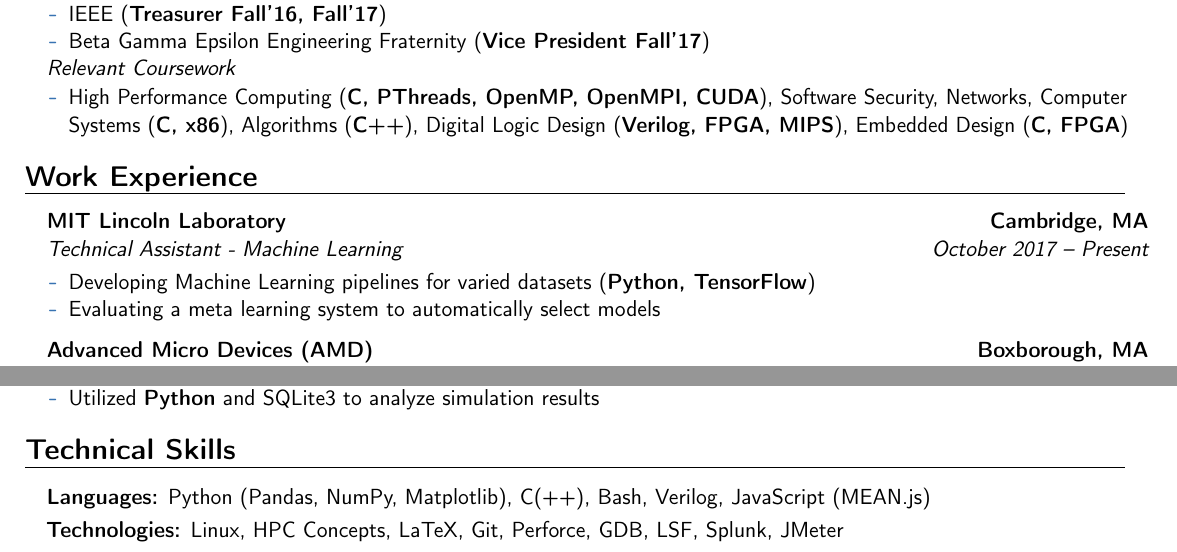
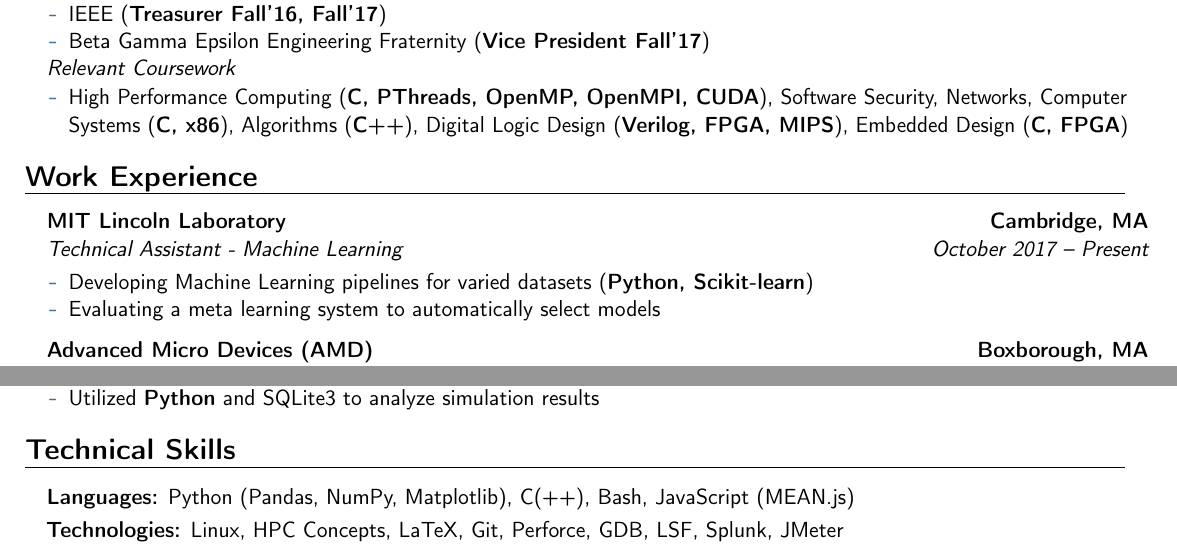
Before and after one commit to spencerhance/resume, a LaTeX CV (SH_Resume.tex): two parts of the page, joined at a grey line, cut so that both start at the same text. Compiled offline with pdfLaTeX.

Commit message:
Updated languages

```diff
--- a/SH_Resume.tex
+++ b/SH_Resume.tex
@@ -145,7 +145,7 @@ University}{Boston, MA}{\textit{\textbf{Computer Engineering}}}{}}
 \item[] {\cventry{October 2017 -- Present}{Technical Assistant - Machine Learning}
 {MIT Lincoln Laboratory}{Cambridge, MA}{}{\vspace{1pt}}
 \vspace{-8pt}	\begin{itemize}
-	 \item Developing Machine Learning pipelines for varied datasets (\textbf{Python, TensorFlow})
+	 \item Developing Machine Learning pipelines for varied datasets (\textbf{Python, Scikit-learn})
 	 \item Evaluating a meta learning system to automatically select models
 	\end{itemize}
 }
@@ -229,7 +229,7 @@ University}{Boston, MA}{\textit{\textbf{Computer Engineering}}}{}}
 % \vspace{2pt}
 
 \begin{itemize}
-\item[]  \textbf{Languages:} Python (Pandas, NumPy, Matplotlib), C(++), Bash, Verilog, JavaScript (MEAN.js)
+\item[]  \textbf{Languages:} Python (Pandas, NumPy, Matplotlib), C(++), Bash, JavaScript (MEAN.js)
 \vspace{3pt}
 \item[]  \textbf{Technologies:} Linux, HPC Concepts, LaTeX, Git, Perforce, GDB, LSF, Splunk, JMeter
 % \vspace{3pt}
```
Also changed, not shown: SH_Resume.pdf.
